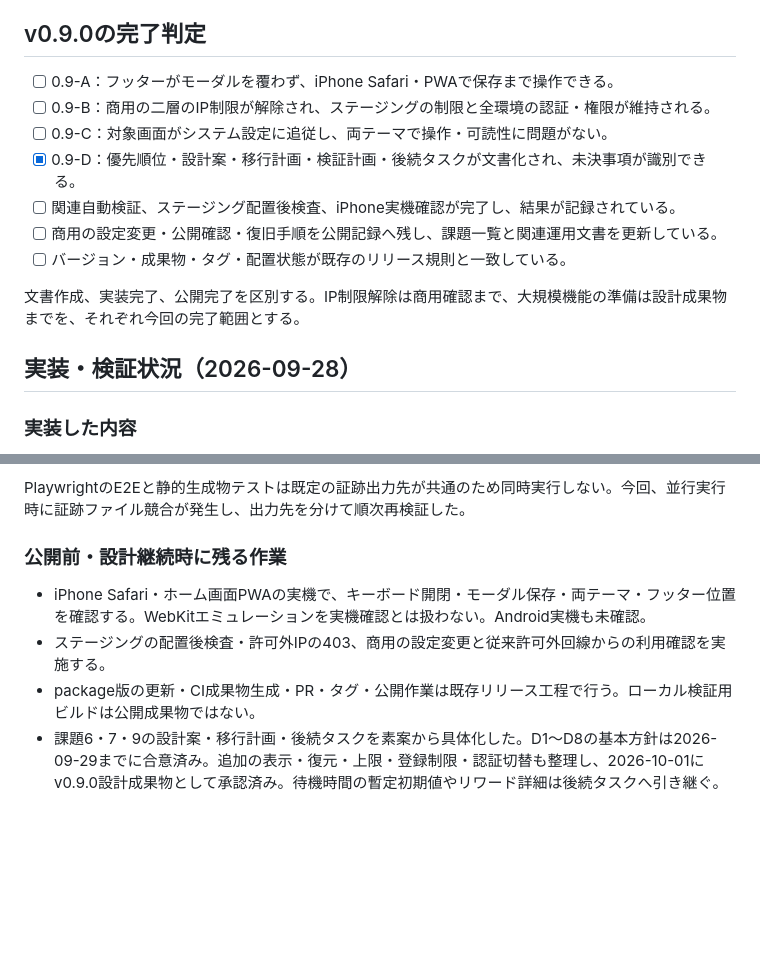
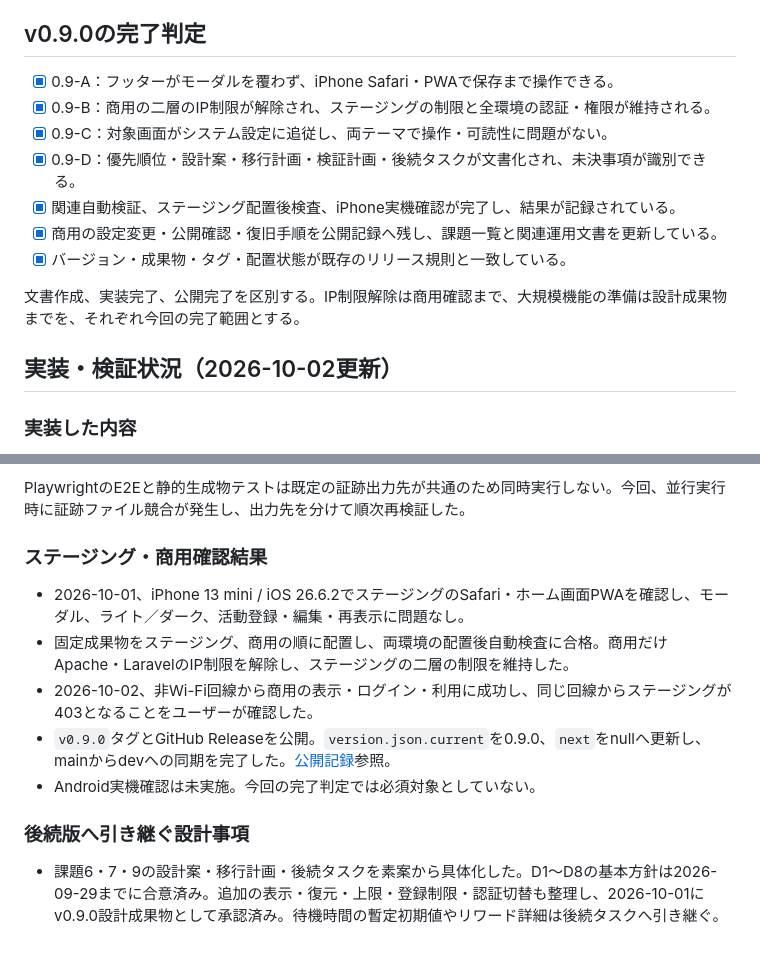
Before and after one commit to ka215/famie, a Markdown page: docs/issues/v0.9.0.md, 2 parts joined by grey strips. Rendered like a GitHub page; blank space fills up the shorter version.

Commit message:
docs: record v0.9.0 production verification

```diff
--- a/docs/issues/v0.9.0.md
+++ b/docs/issues/v0.9.0.md
@@ -225,17 +225,17 @@ v0.9.0では以下を設計資料として具体化する。migration、モデ
 
 ## v0.9.0の完了判定
 
-- [ ] 0.9-A：フッターがモーダルを覆わず、iPhone Safari・PWAで保存まで操作できる。
-- [ ] 0.9-B：商用の二層のIP制限が解除され、ステージングの制限と全環境の認証・権限が維持される。
-- [ ] 0.9-C：対象画面がシステム設定に追従し、両テーマで操作・可読性に問題がない。
+- [x] 0.9-A：フッターがモーダルを覆わず、iPhone Safari・PWAで保存まで操作できる。
+- [x] 0.9-B：商用の二層のIP制限が解除され、ステージングの制限と全環境の認証・権限が維持される。
+- [x] 0.9-C：対象画面がシステム設定に追従し、両テーマで操作・可読性に問題がない。
 - [x] 0.9-D：優先順位・設計案・移行計画・検証計画・後続タスクが文書化され、未決事項が識別できる。
-- [ ] 関連自動検証、ステージング配置後検査、iPhone実機確認が完了し、結果が記録されている。
-- [ ] 商用の設定変更・公開確認・復旧手順を公開記録へ残し、課題一覧と関連運用文書を更新している。
-- [ ] バージョン・成果物・タグ・配置状態が既存のリリース規則と一致している。
+- [x] 関連自動検証、ステージング配置後検査、iPhone実機確認が完了し、結果が記録されている。
+- [x] 商用の設定変更・公開確認・復旧手順を公開記録へ残し、課題一覧と関連運用文書を更新している。
+- [x] バージョン・成果物・タグ・配置状態が既存のリリース規則と一致している。
 
 文書作成、実装完了、公開完了を区別する。IP制限解除は商用確認まで、大規模機能の準備は設計成果物までを、それぞれ今回の完了範囲とする。
 
-## 実装・検証状況（2026-09-28）
+## 実装・検証状況（2026-10-02更新）
 
 ### 実装した内容
 
@@ -258,9 +258,14 @@ v0.9.0では以下を設計資料として具体化する。migration、モデ
 
 PlaywrightのE2Eと静的生成物テストは既定の証跡出力先が共通のため同時実行しない。今回、並行実行時に証跡ファイル競合が発生し、出力先を分けて順次再検証した。
 
-### 公開前・設計継続時に残る作業
+### ステージング・商用確認結果
 
-- iPhone Safari・ホーム画面PWAの実機で、キーボード開閉・モーダル保存・両テーマ・フッター位置を確認する。WebKitエミュレーションを実機確認とは扱わない。Android実機も未確認。
-- ステージングの配置後検査・許可外IPの403、商用の設定変更と従来許可外回線からの利用確認を実施する。
-- package版の更新・CI成果物生成・PR・タグ・公開作業は既存リリース工程で行う。ローカル検証用ビルドは公開成果物ではない。
+- 2026-10-01、iPhone 13 mini / iOS 26.6.2でステージングのSafari・ホーム画面PWAを確認し、モーダル、ライト／ダーク、活動登録・編集・再表示に問題なし。
+- 固定成果物をステージング、商用の順に配置し、両環境の配置後自動検査に合格。商用だけApache・LaravelのIP制限を解除し、ステージングの二層の制限を維持した。
+- 2026-10-02、非Wi-Fi回線から商用の表示・ログイン・利用に成功し、同じ回線からステージングが403となることをユーザーが確認した。
+- `v0.9.0`タグとGitHub Releaseを公開。`version.json.current`を0.9.0、`next`をnullへ更新し、mainからdevへの同期を完了した。[公開記録](../operations/change-log/2026-10-02-v090-release-notes.md)参照。
+- Android実機確認は未実施。今回の完了判定では必須対象としていない。
+
+### 後続版へ引き継ぐ設計事項
+
 - 課題6・7・9の設計案・移行計画・後続タスクを素案から具体化した。D1〜D8の基本方針は2026-09-29までに合意済み。追加の表示・復元・上限・登録制限・認証切替も整理し、2026-10-01にv0.9.0設計成果物として承認済み。待機時間の暫定初期値やリワード詳細は後続タスクへ引き継ぐ。
```
Also changed, not shown: docs/issues/summary.md (+1 -1 lines), 1 other file.
